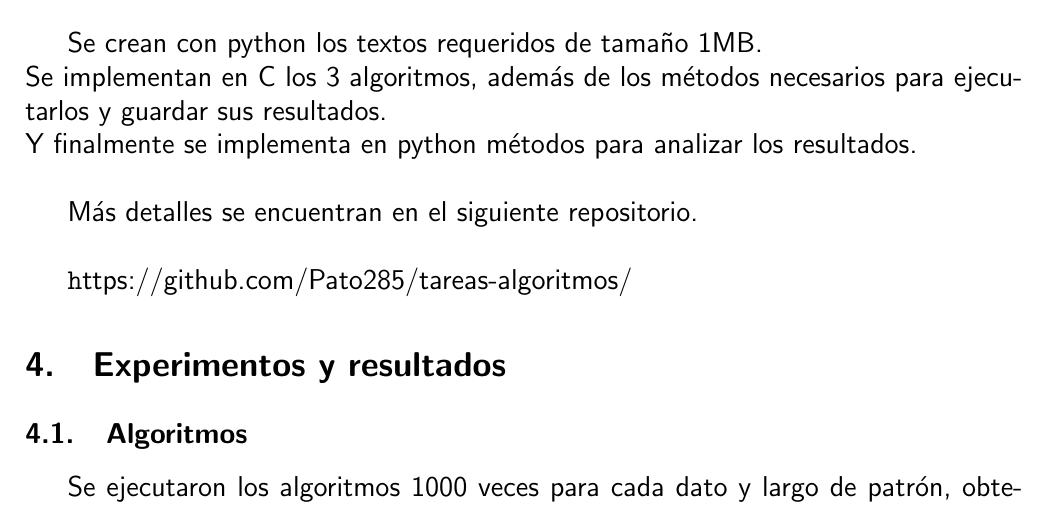
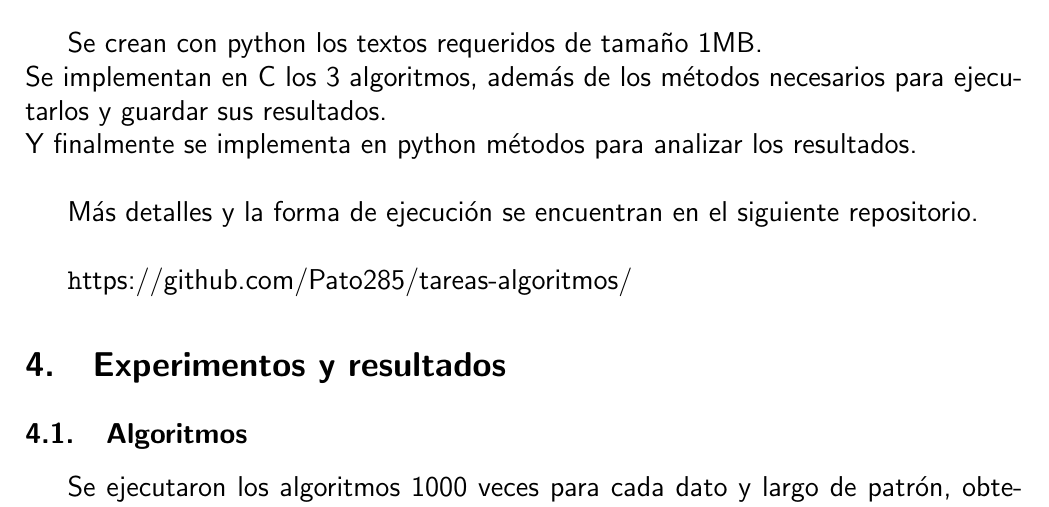
Before and after one commit to Pato285/tareas-algoritmos, a LaTeX problem sheet (Tarea 1/Informe/Informe 1.tex): part of page 4 of 16, cut so that both start at the same text. Compiled offline with pdfLaTeX.

Commit message:
Cambio final informe

```diff
--- a/Tarea 1/Informe/Informe 1.tex
+++ b/Tarea 1/Informe/Informe 1.tex
@@ -146,7 +146,7 @@
 	Se implementan en C los 3 algoritmos, además de los métodos necesarios para ejecutarlos y guardar sus resultados.\\
 	Y finalmente se implementa en python métodos para analizar los resultados.\\
 
-	Más detalles se encuentran en el siguiente repositorio.\\
+	Más detalles y la forma de ejecución se encuentran en el siguiente repositorio.\\
 
 	\url	https://github.com/Pato285/tareas-algoritmos/
 \section{Experimentos y resultados}
```
Also changed, not shown: Tarea 1/Informe/Informe 1.pdf.
